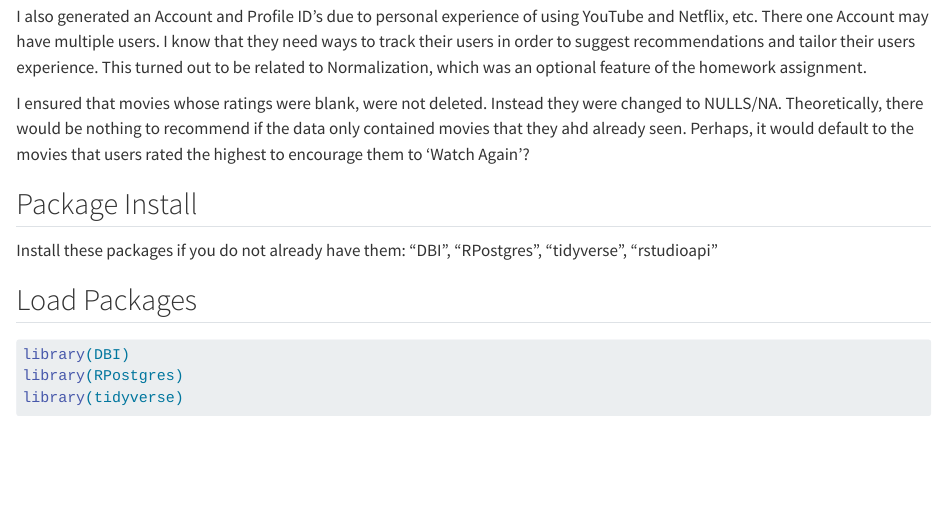
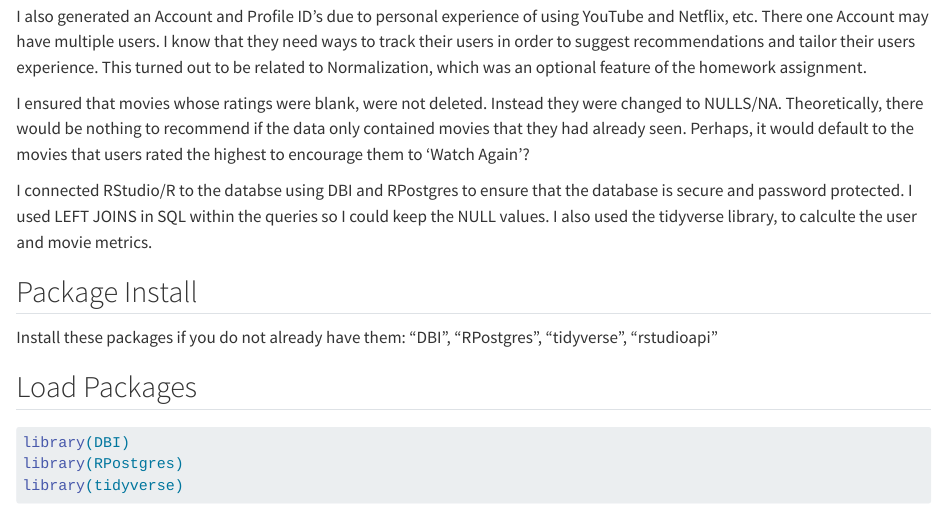
Before and after one commit to desithomas/DATA607-2A-SQL-and-R, a Quarto document (data607_2A.qmd): the page in a window 1100 px wide, from 380 px down. Rendered offline with R 4.5, knitr and Pandoc in place of Quarto, with nearby package versions; some code elsewhere in the file could not run offline.

Commit message:
Pressed save on the actual file, so the changes would take effect. Added to approach. Did some cleaning.

```diff
--- a/data607_2A.qmd
+++ b/data607_2A.qmd
@@ -13,7 +13,9 @@ We are being asked to create the dataset that will later be used for a recommend
 
 I also generated an Account and Profile ID's due to personal experience of using YouTube and Netflix, etc. There one Account may have multiple users. I know that they need ways to track their users in order to suggest recommendations and tailor their users experience. This turned out to be related to Normalization, which was an optional feature of the homework assignment.
 
-I ensured that movies whose ratings were blank, were not deleted. Instead they were changed to NULLS/NA. Theoretically, there would be nothing to recommend if the data only contained movies that they ahd already seen. Perhaps, it would default to the movies that users rated the highest to encourage them to 'Watch Again'?
+I ensured that movies whose ratings were blank, were not deleted. Instead they were changed to NULLS/NA. Theoretically, there would be nothing to recommend if the data only contained movies that they had already seen. Perhaps, it would default to the movies that users rated the highest to encourage them to 'Watch Again'?
+
+I connected RStudio/R to the databse using DBI and RPostgres to ensure that the database is secure and password protected. I used LEFT JOINS in SQL within the queries so I could keep the NULL values. I also used the tidyverse library, to calculte the user and movie metrics.
 
 ## Package Install
 
```
